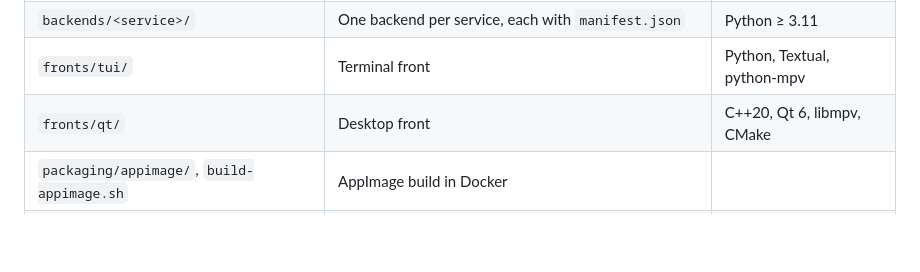
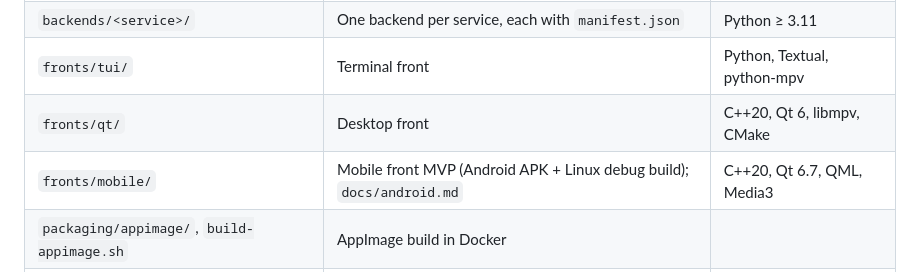
Before and after one commit to cloudmus/cloudmus, a Markdown page: AGENTS.md, the part around the change. GitHub-like rendering; blank space fills up the shorter version.

Commit message:
Docs: Android build, devices and the log
Co-Authored-By: Claude Sonnet 5.5 <noreply@anthropic.com>

```diff
--- a/AGENTS.md
+++ b/AGENTS.md
@@ -15,6 +15,7 @@ Details: `docs/development.md`. Before touching `fronts/qt/`, read
 | `backends/<service>/` | One backend per service, each with `manifest.json` | Python ≥ 3.11 |
 | `fronts/tui/` | Terminal front | Python, Textual, python-mpv |
 | `fronts/qt/` | Desktop front | C++20, Qt 6, libmpv, CMake |
+| `fronts/mobile/` | Mobile front MVP (Android APK + Linux debug build); `docs/android.md` | C++20, Qt 6.7, QML, Media3 |
 | `packaging/appimage/`, `build-appimage.sh` | AppImage build in Docker | |
 | `packaging/appimage/apprun/` | The AppImage's `AppRun`: static launcher that reports failed starts to Sentry | Rust (built in `rust:alpine`) |
 
```
Also changed, not shown: docs/android.md (added, +93 -0 lines).
